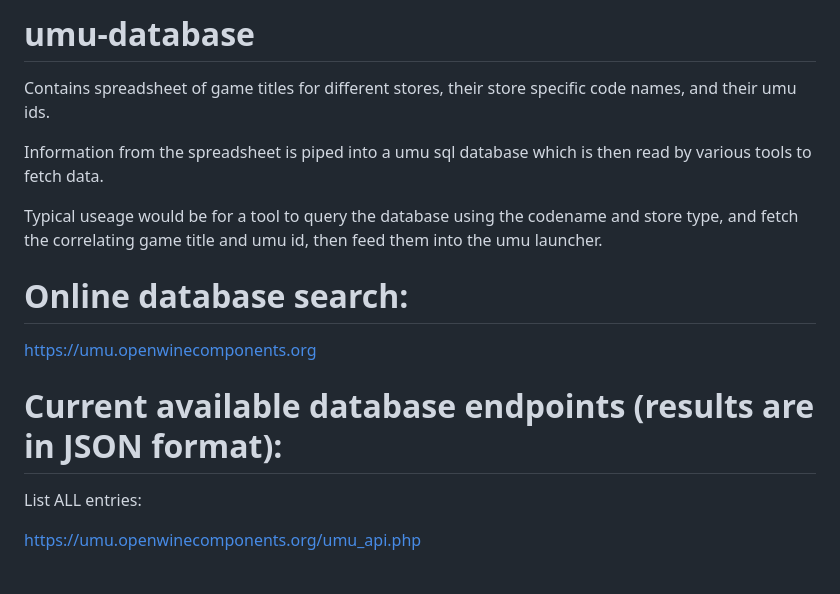
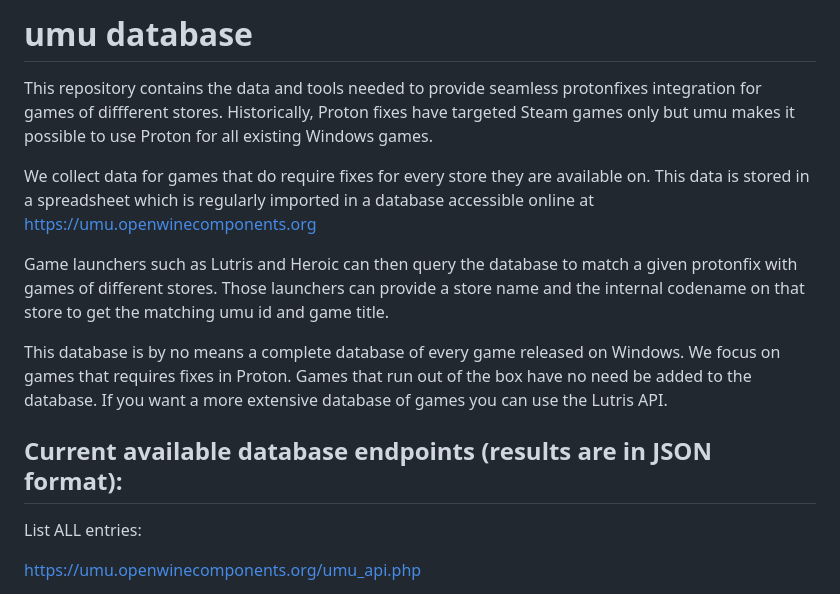
Before and after one commit to Open-Wine-Components/umu-database, a Markdown page: README.md, the part around one of its changes. GitHub-like rendering.

```diff
--- a/README.md
+++ b/README.md
@@ -1,15 +1,17 @@
-# umu-database
-Contains spreadsheet of game titles for different stores, their store specific code names, and their umu ids.
+# umu database
 
-Information from the spreadsheet is piped into a umu sql database which is then read by various tools to fetch data.
+This repository contains the data and tools needed to provide seamless protonfixes integration for games of diffferent stores.
+Historically, Proton fixes have targeted Steam games only but umu makes it possible to use Proton for all existing Windows games.
 
-Typical useage would be for a tool to query the database using the codename and store type, and fetch the correlating game title and umu id, then feed them into the umu launcher.
+We collect data for games that do require fixes for every store they are available on. This data is stored in a spreadsheet which is
+regularly imported in a database accessible online at https://umu.openwinecomponents.org
 
-# Online database search:
+Game launchers such as Lutris and Heroic can then query the database to match a given protonfix with games of different stores. Those launchers can provide a store name and the internal codename on that store to get the matching umu id and game title.
 
-https://umu.openwinecomponents.org
+This database is by no means a complete database of every game released on Windows. We focus on games that requires fixes in Proton.
+Games that run out of the box have no need be added to the database. If you want a more extensive database of games you can use the Lutris API.
 
-# Current available database endpoints (results are in JSON format):
+## Current available database endpoints (results are in JSON format):
 
 List ALL entries:
 
```
Also changed, not shown: other parts of README.md (+30 -32 lines).
